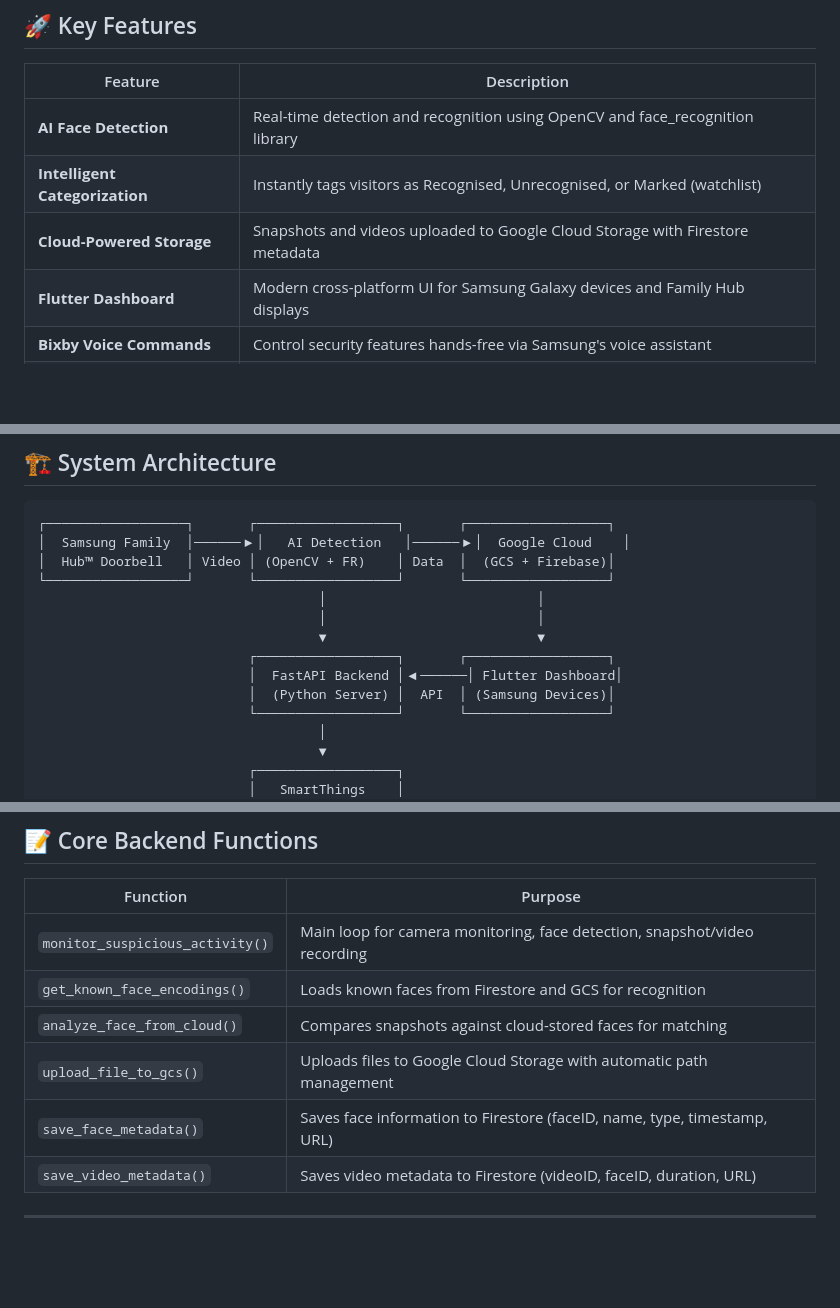
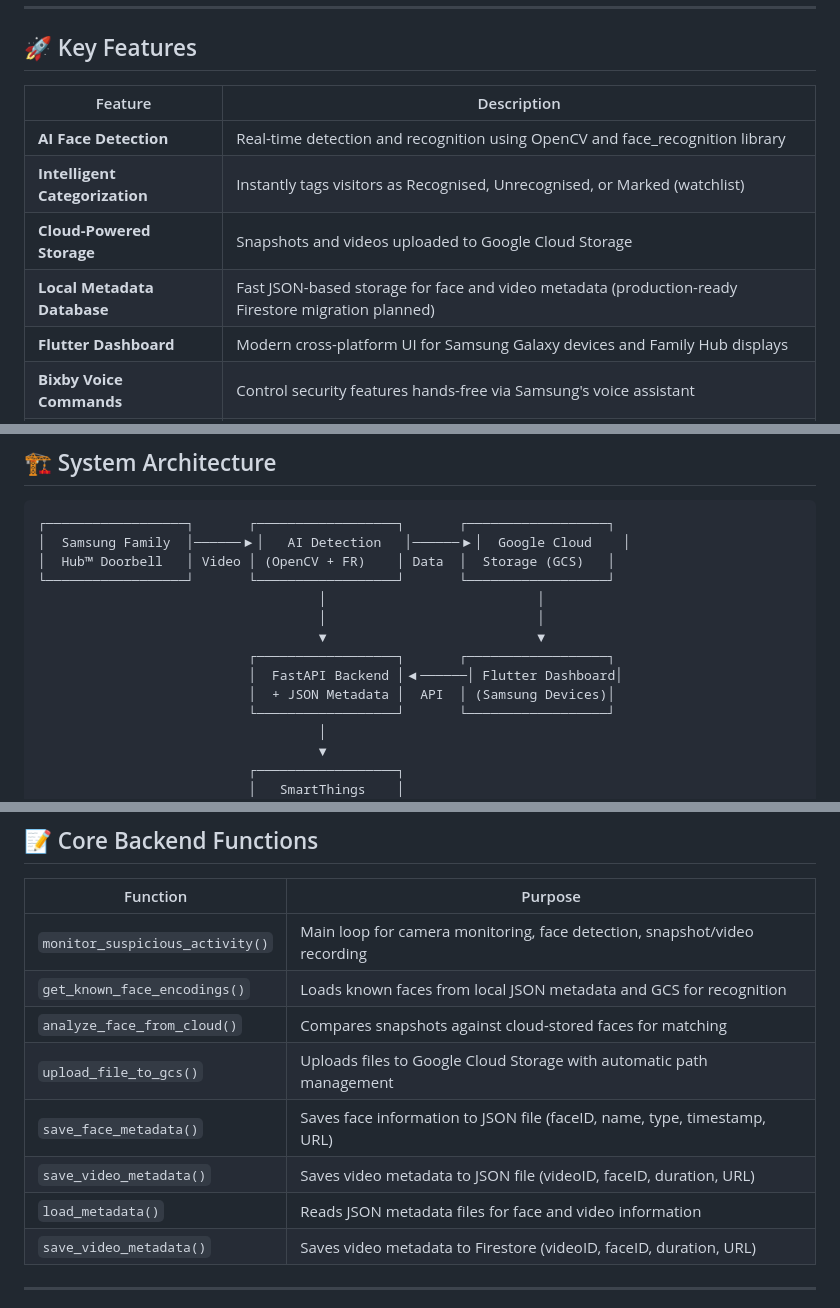
Before and after one commit to Archived-bluff/AuraGuard, a Markdown page: README.md, 3 parts joined by grey strips. Drawn GitHub-style; blank space fills up the shorter version.

````diff
--- a/README.md
+++ b/README.md
@@ -43,7 +43,8 @@ When suspicious behavior persists (marked individual loitering near the door for
 |---------|-------------|
 | **AI Face Detection** | Real-time detection and recognition using OpenCV and face_recognition library |
 | **Intelligent Categorization** | Instantly tags visitors as Recognised, Unrecognised, or Marked (watchlist) |
-| **Cloud-Powered Storage** | Snapshots and videos uploaded to Google Cloud Storage with Firestore metadata |
+| **Cloud-Powered Storage** | Snapshots and videos uploaded to Google Cloud Storage |
+| **Local Metadata Database** | Fast JSON-based storage for face and video metadata (production-ready Firestore migration planned) |
 | **Flutter Dashboard** | Modern cross-platform UI for Samsung Galaxy devices and Family Hub displays |
 | **Bixby Voice Commands** | Control security features hands-free via Samsung's voice assistant |
 | **SmartThings Integration** | Auto-triggers alerts and live feeds across Samsung smart home devices |
@@ -58,14 +59,14 @@ When suspicious behavior persists (marked individual loitering near the door for
 ```
 ┌──────────────────┐       ┌──────────────────┐       ┌──────────────────┐
 │  Samsung Family  │──────▶│   AI Detection   │──────▶│  Google Cloud    │
-│  Hub™ Doorbell   │ Video │ (OpenCV + FR)    │ Data  │  (GCS + Firebase)│
+│  Hub™ Doorbell   │ Video │ (OpenCV + FR)    │ Data  │  Storage (GCS)   │
 └──────────────────┘       └──────────────────┘       └──────────────────┘
                                     │                           │
                                     │                           │
                                     ▼                           ▼
                            ┌──────────────────┐       ┌──────────────────┐
                            │  FastAPI Backend │◀──────│ Flutter Dashboard│
-                           │  (Python Server) │  API  │ (Samsung Devices)│
+                           │  + JSON Metadata │  API  │ (Samsung Devices)│
                            └──────────────────┘       └──────────────────┘
                                     │
                                     ▼
@@ -141,10 +145,12 @@ AuraGuard/
 | Function | Purpose |
 |----------|---------|
 | `monitor_suspicious_activity()` | Main loop for camera monitoring, face detection, snapshot/video recording |
-| `get_known_face_encodings()` | Loads known faces from Firestore and GCS for recognition |
+| `get_known_face_encodings()` | Loads known faces from local JSON metadata and GCS for recognition |
 | `analyze_face_from_cloud()` | Compares snapshots against cloud-stored faces for matching |
 | `upload_file_to_gcs()` | Uploads files to Google Cloud Storage with automatic path management |
-| `save_face_metadata()` | Saves face information to Firestore (faceID, name, type, timestamp, URL) |
+| `save_face_metadata()` | Saves face information to JSON file (faceID, name, type, timestamp, URL) |
+| `save_video_metadata()` | Saves video metadata to JSON file (videoID, faceID, duration, URL) |
+| `load_metadata()` | Reads JSON metadata files for face and video information | to Firestore (faceID, name, type, timestamp, URL) |
 | `save_video_metadata()` | Saves video metadata to Firestore (videoID, faceID, duration, URL) |
 
 ---
````
Also changed, not shown: other parts of README.md (+64 -9 lines).
